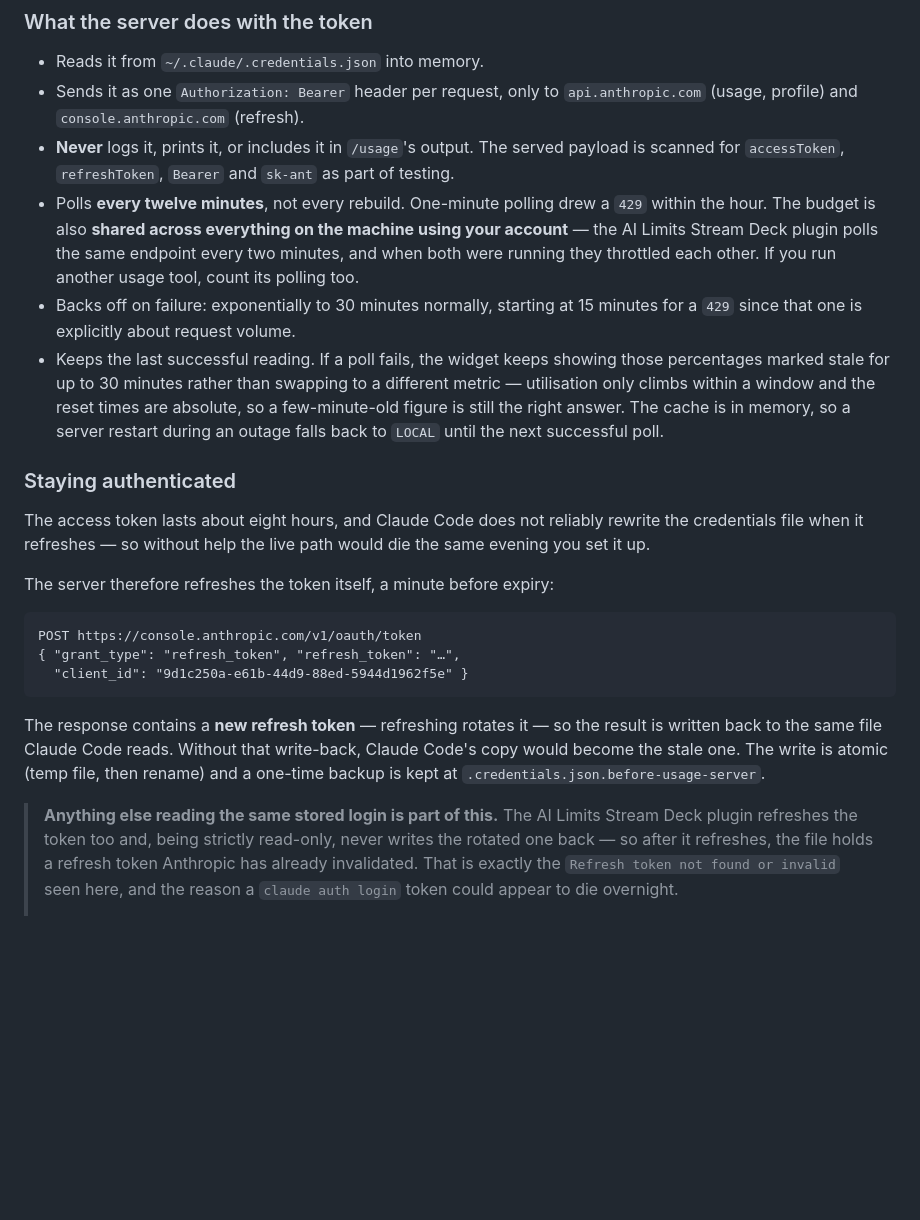
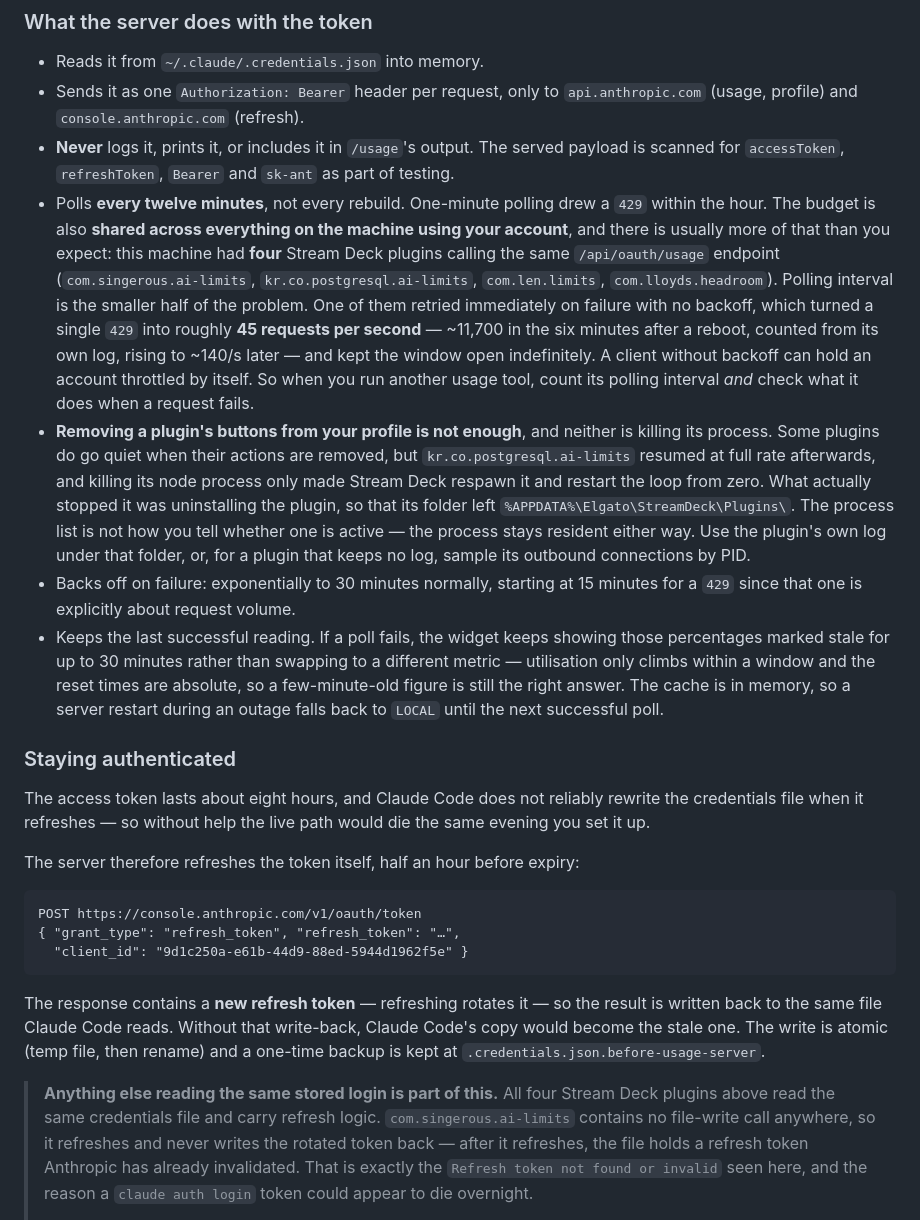
Before and after one commit to MichaelTroelsen/xeneon-edge-widgets, a Markdown page: usage-server/README.md, the part around the change. GitHub-like rendering; blank space fills up the shorter version.

Commit message:
A runaway client on top of an endpoint that throttles anyway
The rate-limit section blamed one Stream Deck plugin polling every two
minutes. The measurement was wrong and so was the conclusion drawn from it.

What was actually there: kr.co.postgresql.ai-limits retried with no backoff
after each failure — ~45 requests per second, ~11,700 in the six minutes after
a reboot, later ~140/s. Removing its buttons did not stop it, and killing its
process only made Stream Deck respawn it and restart the loop from zero. Only
uninstalling did. A resident plugin process proves nothing either way; its own
log does.

What that does NOT establish is that our polling was ever the problem, or that
stopping the neighbour restores service. /api/oauth/usage throttles clients far
politer than ours: anthropics/claude-code#30930 (open) reports persistent 429s
with retry-after: 0 for Max users at 30-120s intervals, #31637 reports
10-minute polling throttled within the hour with 30-minute backoff still
failing for hours, and #31055 reports a 429 after a single request — including
Claude Code's own /usage command. Treat a 429 here as the endpoint's normal
behaviour, not as evidence that something local is misbehaving.

Also correct "a minute before expiry" — the refresh margin has been
EXPIRY_MARGIN_MS = 30 minutes since the rotation-race fix, and only one of the
two mentions was updated at the time.

Co-Authored-By: Claude Opus 5 <noreply@anthropic.com>

````diff
--- a/usage-server/README.md
+++ b/usage-server/README.md
@@ -108,9 +108,26 @@ works without any credential.
   part of testing.
 - Polls **every twelve minutes**, not every rebuild. One-minute polling drew a
   `429` within the hour. The budget is also **shared across everything on the
-  machine using your account** — the AI Limits Stream Deck plugin polls the same
-  endpoint every two minutes, and when both were running they throttled each
-  other. If you run another usage tool, count its polling too.
+  machine using your account**, and there is usually more of that than you
+  expect: this machine had **four** Stream Deck plugins calling the same
+  `/api/oauth/usage` endpoint (`com.singerous.ai-limits`,
+  `kr.co.postgresql.ai-limits`, `com.len.limits`, `com.lloyds.headroom`).
+  Polling interval is the smaller half of the problem. One of them retried
+  immediately on failure with no backoff, which turned a single `429` into
+  roughly **45 requests per second** — ~11,700 in the six minutes after a
+  reboot, counted from its own log, rising to ~140/s later — and kept the
+  window open indefinitely. A client without backoff can hold an account
+  throttled by itself. So when you run another usage tool, count its polling
+  interval *and* check what it does when a request fails.
+- **Removing a plugin's buttons from your profile is not enough**, and neither
+  is killing its process. Some plugins do go quiet when their actions are
+  removed, but `kr.co.postgresql.ai-limits` resumed at full rate afterwards,
+  and killing its node process only made Stream Deck respawn it and restart
+  the loop from zero. What actually stopped it was uninstalling the plugin, so
+  that its folder left `%APPDATA%\Elgato\StreamDeck\Plugins\`. The process
+  list is not how you tell whether one is active — the process stays resident
+  either way. Use the plugin's own log under that folder, or, for a plugin
+  that keeps no log, sample its outbound connections by PID.
 - Backs off on failure: exponentially to 30 minutes normally, starting at 15
   minutes for a `429` since that one is explicitly about request volume.
 - Keeps the last successful reading. If a poll fails, the widget keeps showing
@@ -126,7 +143,7 @@ The access token lasts about eight hours, and Claude Code does not reliably
 rewrite the credentials file when it refreshes — so without help the live path
 would die the same evening you set it up.
 
-The server therefore refreshes the token itself, a minute before expiry:
+The server therefore refreshes the token itself, half an hour before expiry:
 
 ```
 POST https://console.anthropic.com/v1/oauth/token
@@ -140,10 +157,11 @@ write-back, Claude Code's copy would become the stale one. The write is atomic
 (temp file, then rename) and a one-time backup is kept at
 `.credentials.json.before-usage-server`.
 
-> **Anything else reading the same stored login is part of this.** The AI Limits
-> Stream Deck plugin refreshes the token too and, being strictly read-only, never
-> writes the rotated one back — so after it refreshes, the file holds a refresh
-> token Anthropic has already invalidated. That is exactly the
+> **Anything else reading the same stored login is part of this.** All four
+> Stream Deck plugins above read the same credentials file and carry refresh
+> logic. `com.singerous.ai-limits` contains no file-write call anywhere, so it
+> refreshes and never writes the rotated token back — after it refreshes, the
+> file holds a refresh token Anthropic has already invalidated. That is exactly the
 > `Refresh token not found or invalid` seen here, and the reason a
 > `claude auth login` token could appear to die overnight.
 >
````
